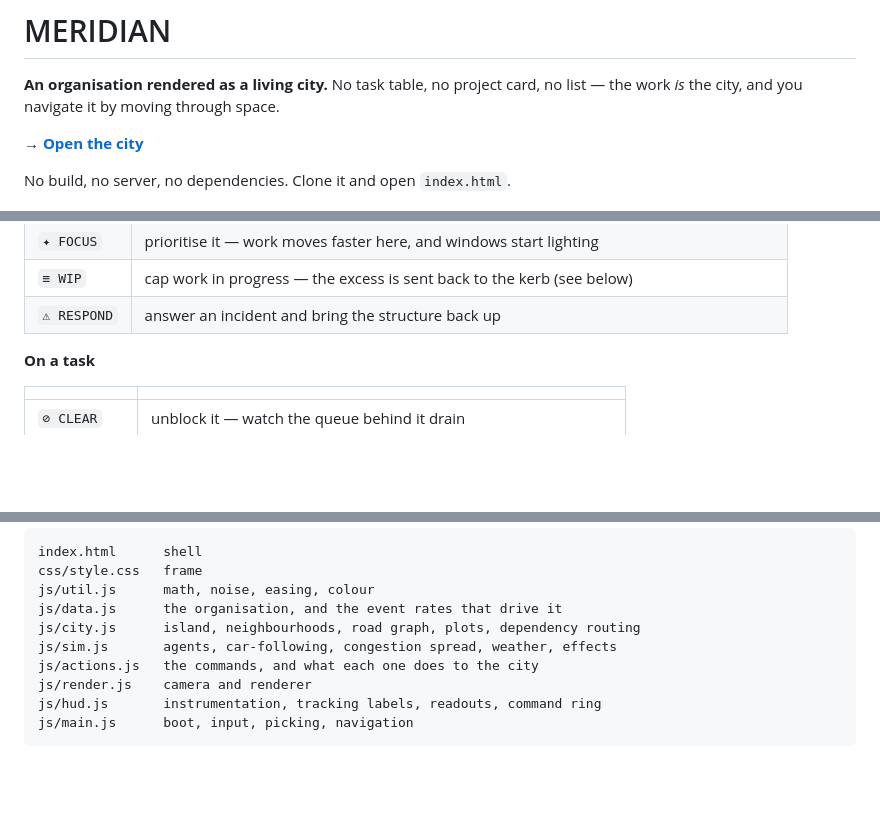
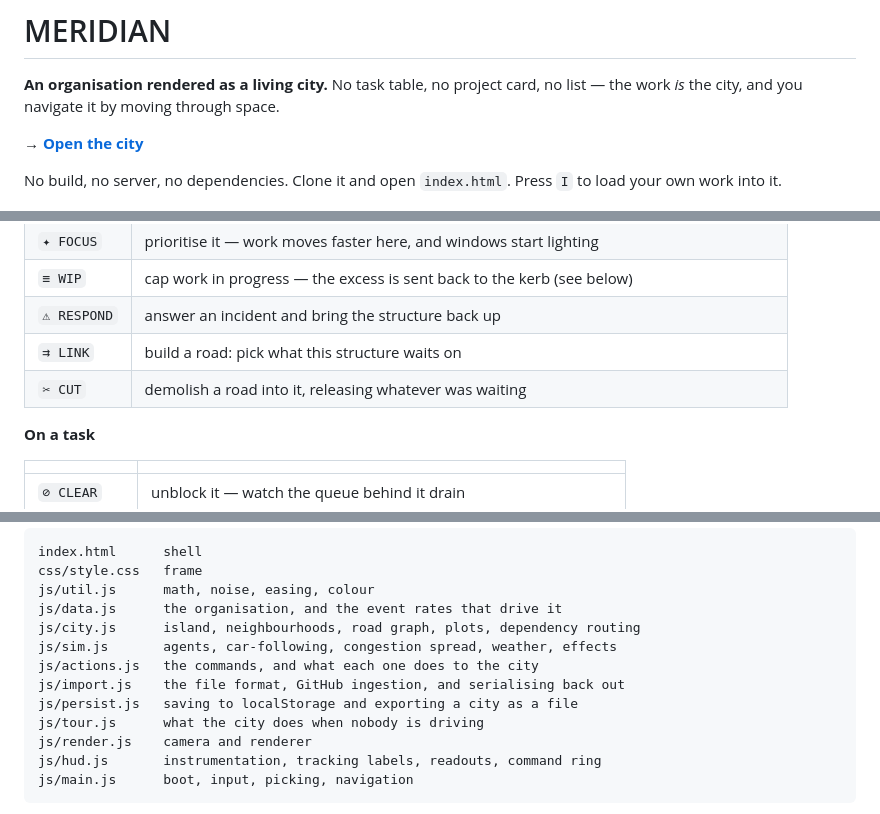
Before and after one commit to jaiparmani/meridian-city, a Markdown page: README.md, 3 parts joined by grey strips. Drawn GitHub-style; blank space fills up the shorter version.

```diff
--- a/README.md
+++ b/README.md
@@ -6,6 +6,7 @@ no list — the work *is* the city, and you navigate it by moving through space.
 **→ [Open the city](https://jaiparmani.github.io/meridian-city/)**
 
 No build, no server, no dependencies. Clone it and open `index.html`.
+Press `I` to load your own work into it.
 
 ![The whole organisation](docs/organisation.jpg)
 
@@ -70,6 +71,8 @@ a toolbar. Every command has a physical consequence you can watch happen.
 | `✦ FOCUS` | prioritise it — work moves faster here, and windows start lighting |
 | `≡ WIP` | cap work in progress — the excess is sent back to the kerb (see below) |
 | `⚠ RESPOND` | answer an incident and bring the structure back up |
+| `⇉ LINK` | build a road: pick what this structure waits on |
+| `✂ CUT` | demolish a road into it, releasing whatever was waiting |
 
 **On a task**
 
@@ -187,6 +266,9 @@ js/data.js      the organisation, and the event rates that drive it
 js/city.js      island, neighbourhoods, road graph, plots, dependency routing
 js/sim.js       agents, car-following, congestion spread, weather, effects
 js/actions.js   the commands, and what each one does to the city
+js/import.js    the file format, GitHub ingestion, and serialising back out
+js/persist.js   saving to localStorage and exporting a city as a file
+js/tour.js      what the city does when nobody is driving
 js/render.js    camera and renderer
 js/hud.js       instrumentation, tracking labels, readouts, command ring
 js/main.js      boot, input, picking, navigation
```
Also changed, not shown: other parts of README.md (+76 -0 lines), docs/link.jpg (added), docs/loader.jpg (added), docs/sample.jpg (added), docs/tour.jpg (added), 11 other files.
